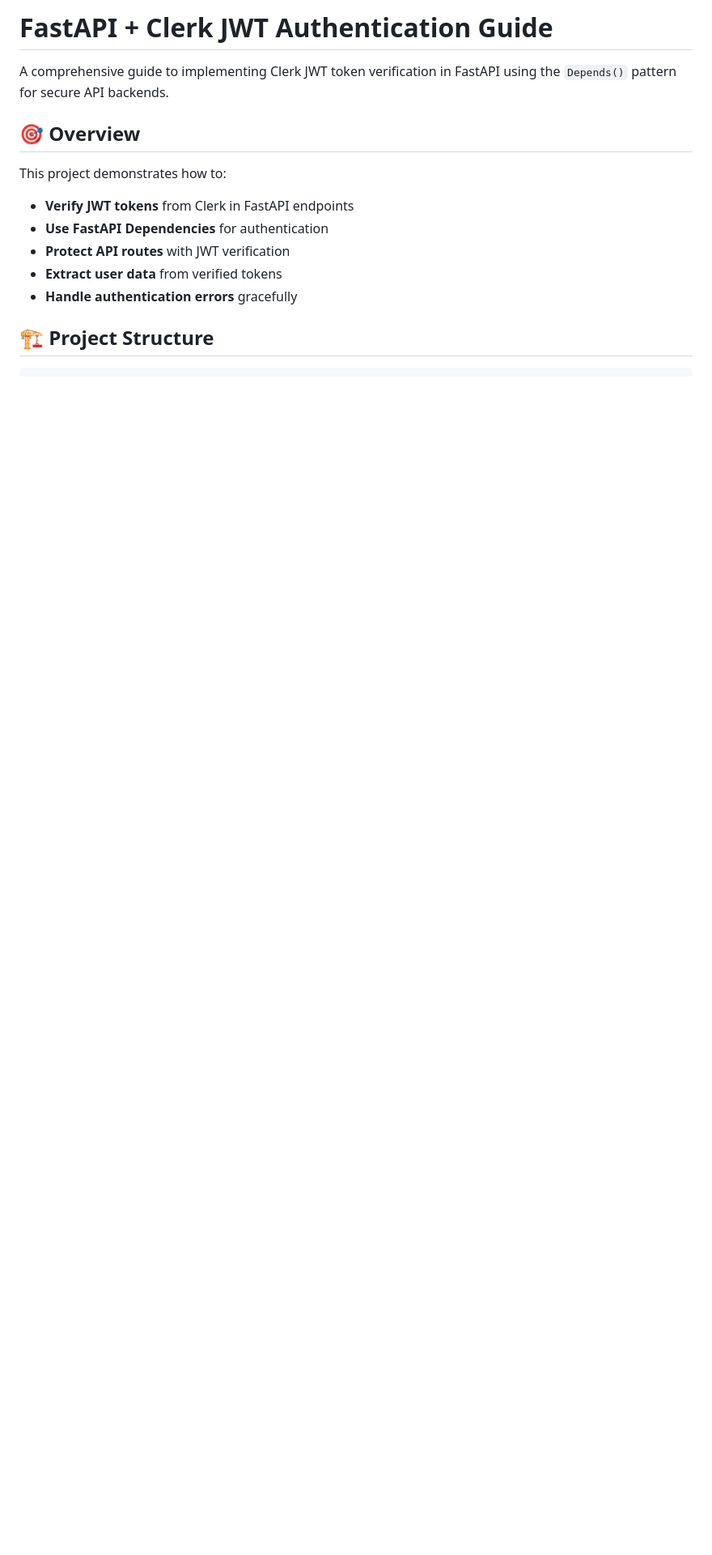
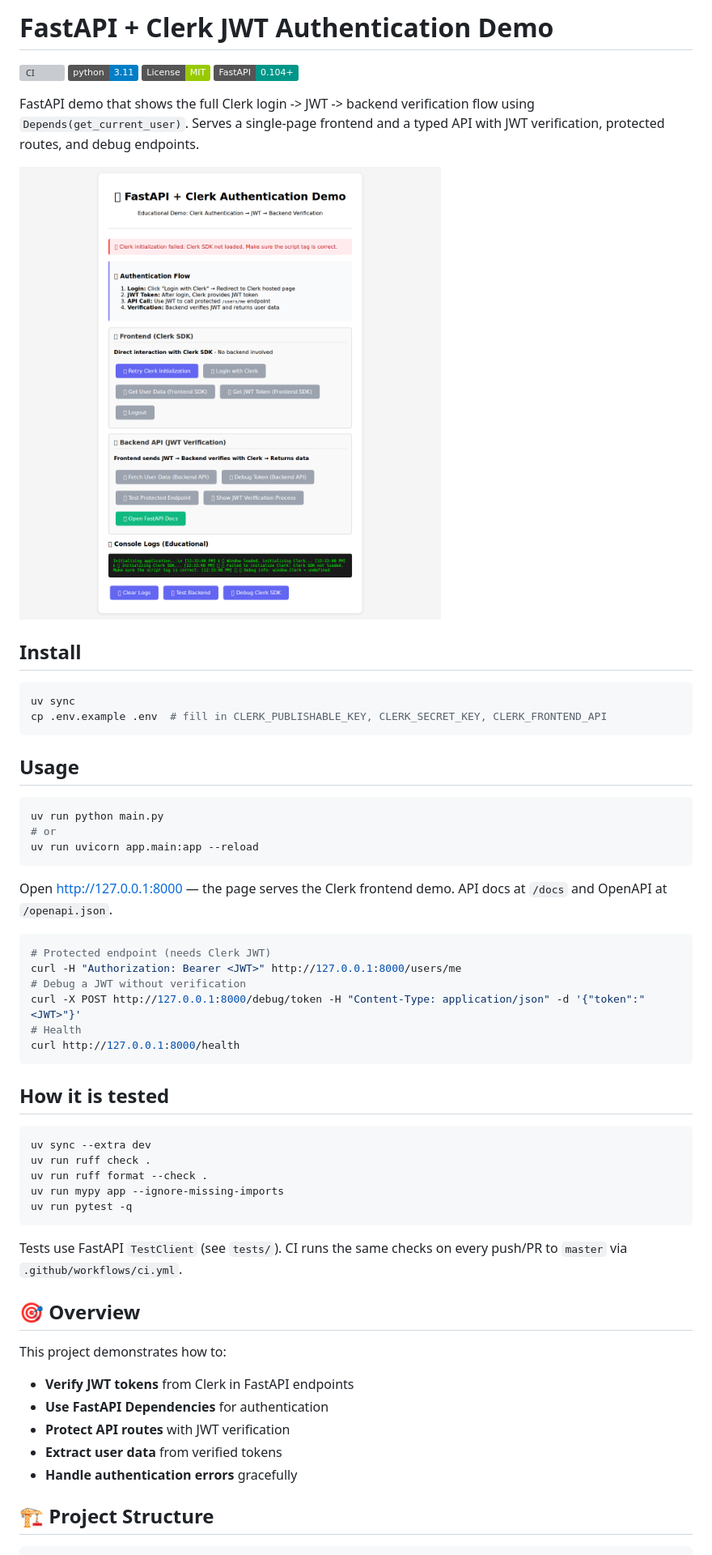
Before and after one commit to kinged007/fastapi-clerk-test, a Markdown page: README.md, the part around one of its changes. Shown at 81% size. Drawn GitHub-style; pictures changed too: docs/screenshot.png (added); badges without logos; blank space fills up the shorter version; grey boxes are pictures that could not be loaded.

````diff
--- a/README.md
+++ b/README.md
@@ -1,6 +1,51 @@
-# FastAPI + Clerk JWT Authentication Guide
+# FastAPI + Clerk JWT Authentication Demo
 
-A comprehensive guide to implementing Clerk JWT token verification in FastAPI using the `Depends()` pattern for secure API backends.
+[![CI](https://github.com/kinged007/fastapi-clerk-test/actions/workflows/ci.yml/badge.svg)](https://github.com/kinged007/fastapi-clerk-test/actions/workflows/ci.yml)
+[![Python 3.11](https://img.shields.io/badge/python-3.11-blue.svg)](https://www.python.org/downloads/)
+[![License: MIT](https://img.shields.io/badge/License-MIT-green.svg)](./LICENSE)
+[![FastAPI](https://img.shields.io/badge/FastAPI-0.104+-009688.svg)](https://fastapi.tiangolo.com)
+
+FastAPI demo that shows the full Clerk login -> JWT -> backend verification flow using `Depends(get_current_user)`. Serves a single-page frontend and a typed API with JWT verification, protected routes, and debug endpoints.
+
+![Demo](./docs/screenshot.png)
+
+## Install
+
+```bash
+uv sync
+cp .env.example .env  # fill in CLERK_PUBLISHABLE_KEY, CLERK_SECRET_KEY, CLERK_FRONTEND_API
+```
+
+## Usage
+
+```bash
+uv run python main.py
+# or
+uv run uvicorn app.main:app --reload
+```
+
+Open http://127.0.0.1:8000 — the page serves the Clerk frontend demo. API docs at `/docs` and OpenAPI at `/openapi.json`.
+
+```bash
+# Protected endpoint (needs Clerk JWT)
+curl -H "Authorization: Bearer <JWT>" http://127.0.0.1:8000/users/me
+# Debug a JWT without verification
+curl -X POST http://127.0.0.1:8000/debug/token -H "Content-Type: application/json" -d '{"token":"<JWT>"}'
+# Health
+curl http://127.0.0.1:8000/health
+```
+
+## How it is tested
+
+```bash
+uv sync --extra dev
+uv run ruff check .
+uv run ruff format --check .
+uv run mypy app --ignore-missing-imports
+uv run pytest -q
+```
+
+Tests use FastAPI `TestClient` (see `tests/`). CI runs the same checks on every push/PR to `master` via `.github/workflows/ci.yml`.
 
 ## 🎯 Overview
 
````
Also changed, not shown: other parts of README.md (+42 -42 lines), CLAUDE.md (added, +41 -0 lines), 15 other files.
